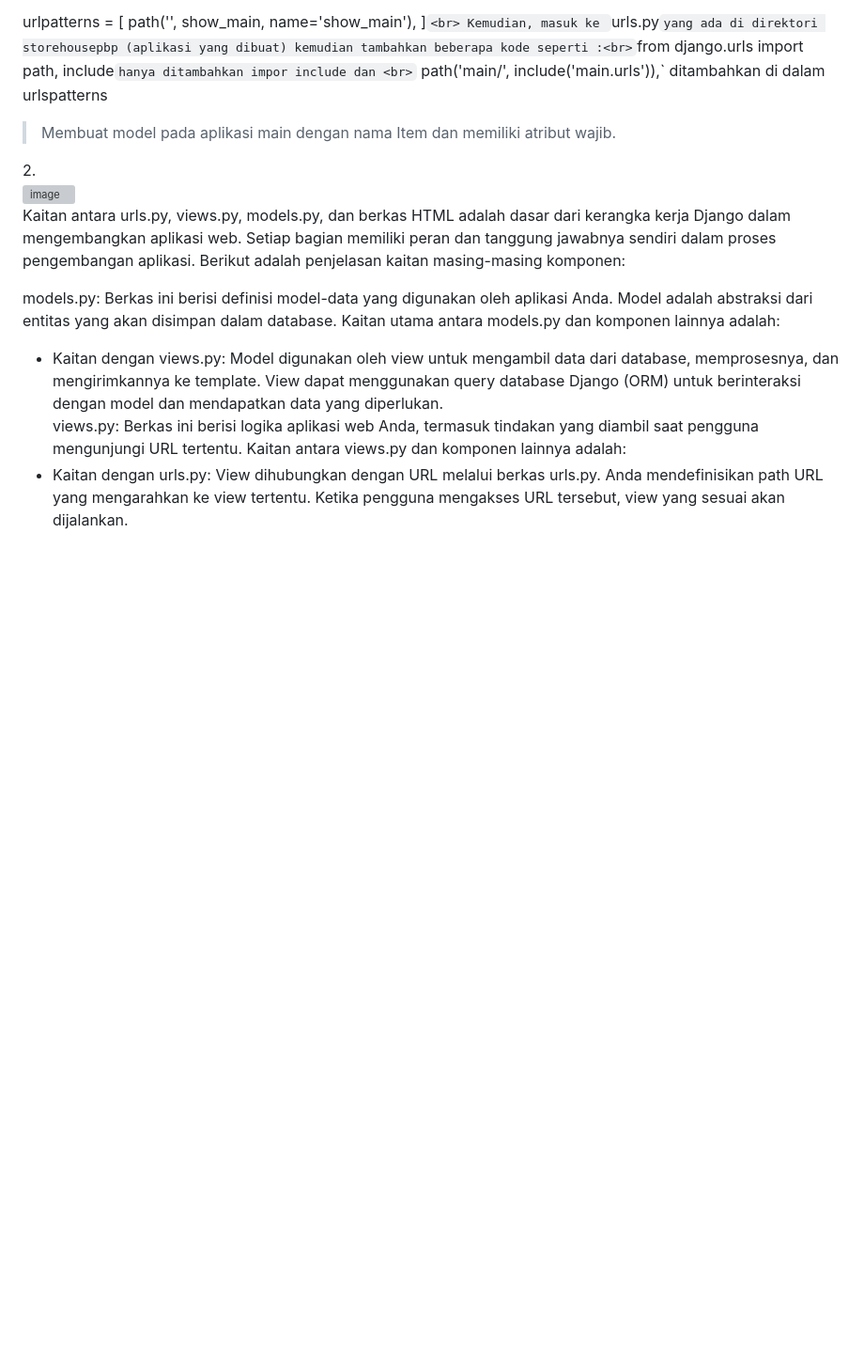
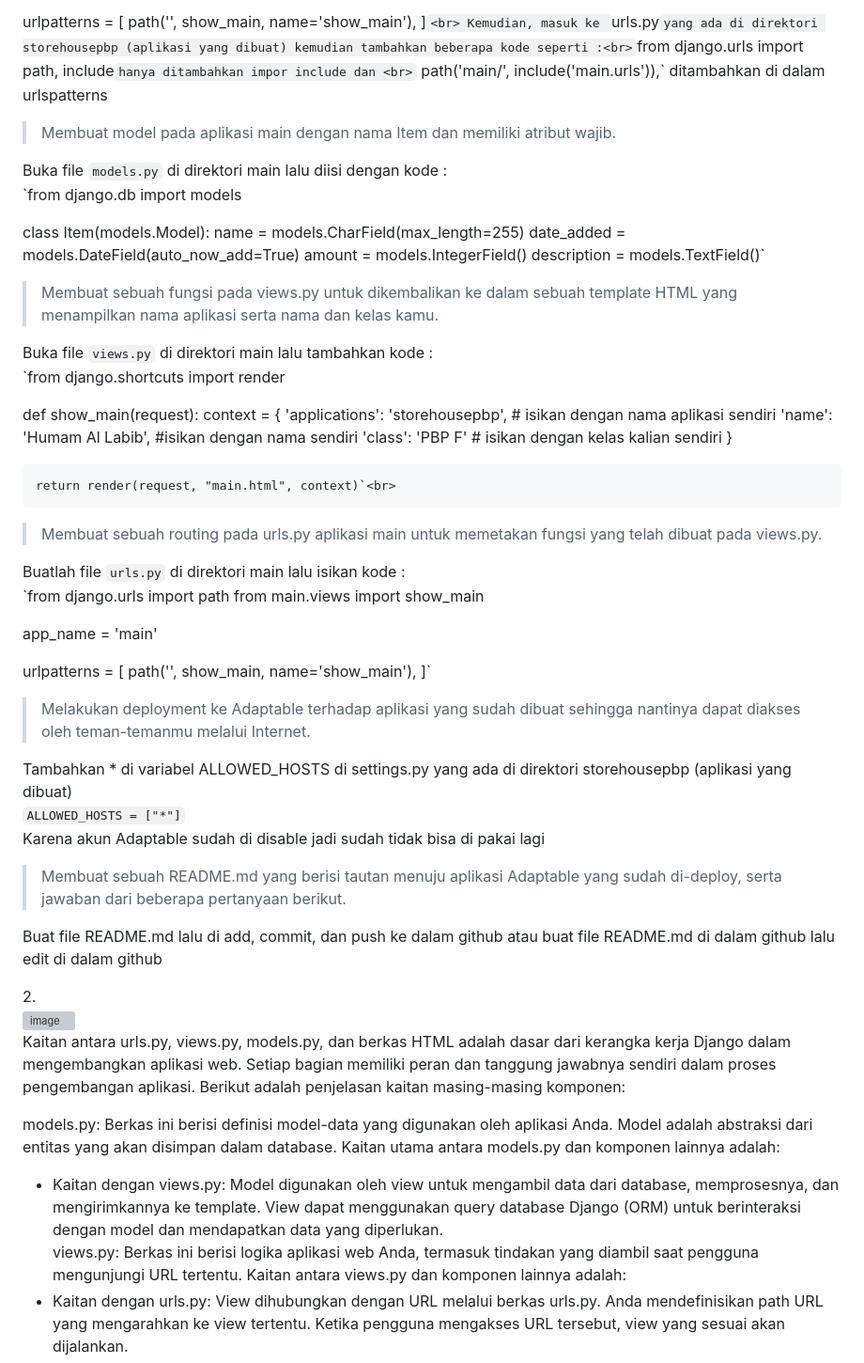
Before and after one commit to humama/storehousepbp, a Markdown page: README.md, the part around the change. Shown at 94% size. Rendered like a GitHub page; blank space fills up the shorter version; grey boxes are pictures that could not be loaded.

```diff
--- a/README.md
+++ b/README.md
@@ -26,7 +26,46 @@ Kemudian, masuk ke `urls.py` yang ada di direktori storehousepbp (aplikasi yang
 `    path('main/', include('main.urls')),` ditambahkan di dalam urlspatterns <br>
 >Membuat model pada aplikasi main dengan nama Item dan memiliki atribut wajib.<br>
 
+Buka file `models.py` di direktori main lalu diisi dengan kode :<br>
+`from django.db import models
 
+class Item(models.Model):
+    name = models.CharField(max_length=255)
+    date_added = models.DateField(auto_now_add=True)
+    amount = models.IntegerField()
+    description = models.TextField()`<br>
+>Membuat sebuah fungsi pada views.py untuk dikembalikan ke dalam sebuah template HTML yang menampilkan nama aplikasi serta nama dan kelas kamu.<br>
+
+Buka file `views.py` di direktori main lalu tambahkan kode :<br>
+`from django.shortcuts import render
+
+def show_main(request):
+    context = {
+        'applications': 'storehousepbp', # isikan dengan nama aplikasi sendiri
+        'name': 'Humam Al Labib', #isikan dengan nama sendiri
+        'class': 'PBP F' # isikan dengan kelas kalian sendiri
+    }
+
+    return render(request, "main.html", context)`<br>
+> Membuat sebuah routing pada urls.py aplikasi main untuk memetakan fungsi yang telah dibuat pada views.py.<br>
+
+Buatlah file `urls.py` di direktori main lalu isikan kode : <br>
+`from django.urls import path
+from main.views import show_main
+
+app_name = 'main'
+
+urlpatterns = [
+    path('', show_main, name='show_main'),
+]`<br>
+>Melakukan deployment ke Adaptable terhadap aplikasi yang sudah dibuat sehingga nantinya dapat diakses oleh teman-temanmu melalui Internet.<br>
+
+Tambahkan * di variabel ALLOWED_HOSTS di settings.py yang ada di direktori storehousepbp (aplikasi yang dibuat)<br>
+`ALLOWED_HOSTS = ["*"]`<br>
+Karena akun Adaptable sudah di disable jadi sudah tidak bisa di pakai lagi<br>
+>Membuat sebuah README.md yang berisi tautan menuju aplikasi Adaptable yang sudah di-deploy, serta jawaban dari beberapa pertanyaan berikut.<br>
+
+Buat file README.md lalu di add, commit, dan push ke dalam github atau buat file README.md di dalam github lalu edit di dalam github
 
 2.<br>![image](https://github.com/humama/storehousepbp/assets/20278539/bef151e5-9d7d-4fcd-ac9e-ab53b90ee6e5)<br>
 Kaitan antara urls.py, views.py, models.py, dan berkas HTML adalah dasar dari kerangka kerja Django dalam mengembangkan aplikasi web. Setiap bagian memiliki peran dan tanggung jawabnya sendiri dalam proses pengembangan aplikasi. Berikut adalah penjelasan kaitan masing-masing komponen:
```
